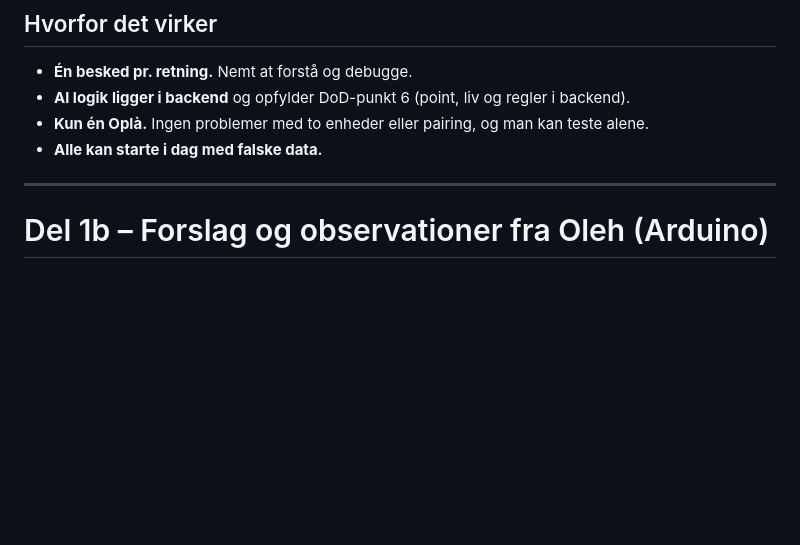
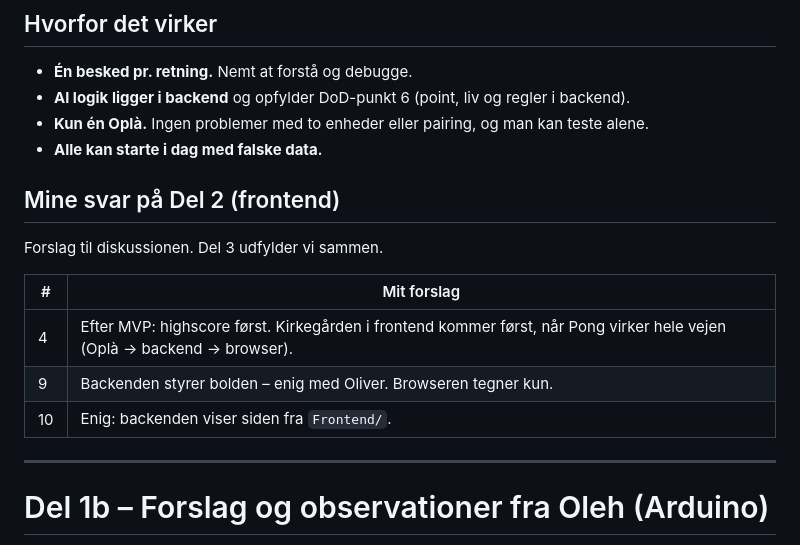
Before and after one commit to Mercantec-GHC/H3-TamaPal, a Markdown page: docs/MESSAGES.md, the part around the change. Rendered like a GitHub page; blank space fills up the shorter version.

Commit message:
docs: add Andrii's frontend answers to Del 2
Co-Authored-By: Claude Opus 5.5 <noreply@anthropic.com>

```diff
--- a/docs/MESSAGES.md
+++ b/docs/MESSAGES.md
@@ -109,6 +109,16 @@ Metode `StartGame()` – knappen "Start" eller "Spil igen".
 - **Al logik ligger i backend** og opfylder DoD-punkt 6 (point, liv og regler i backend).
 - **Kun én Oplà.** Ingen problemer med to enheder eller pairing, og man kan teste alene.
 - **Alle kan starte i dag med falske data.**
+
+## Mine svar på Del 2 (frontend)
+
+Forslag til diskussionen. Del 3 udfylder vi sammen.
+
+| # | Mit forslag |
+|---|---|
+| 4 | Efter MVP: highscore først. Kirkegården i frontend kommer først, når Pong virker hele vejen (Oplà → backend → browser). |
+| 9 | Backenden styrer bolden – enig med Oliver. Browseren tegner kun. |
+| 10 | Enig: backenden viser siden fra `Frontend/`. |
 
 ---
 
```
